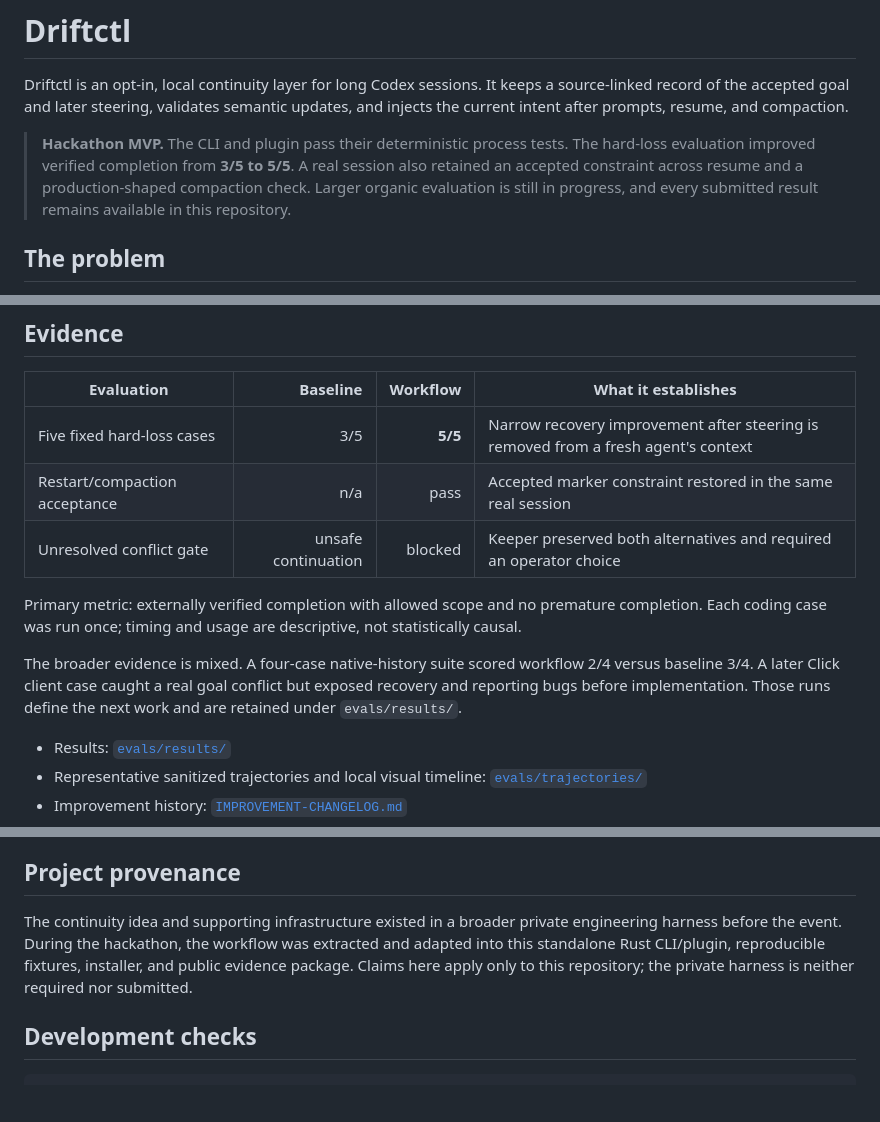
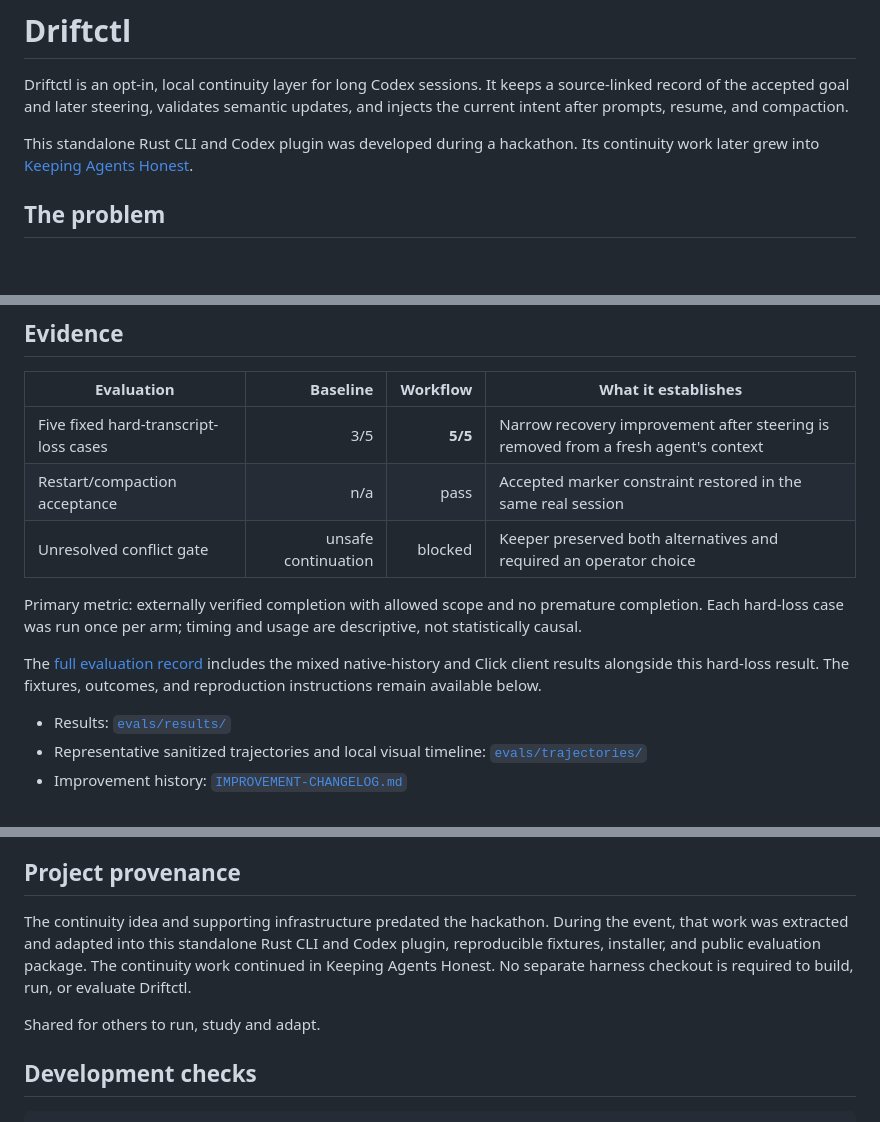
Before and after one commit to rutts29/driftctl, a Markdown page: README.md, 3 parts joined by grey strips. GitHub-like rendering; blank space fills up the shorter version.

Commit message:
Present driftctl continuity work and project lineage

```diff
--- a/README.md
+++ b/README.md
@@ -2,7 +2,7 @@
 
 Driftctl is an opt-in, local continuity layer for long Codex sessions. It keeps a source-linked record of the accepted goal and later steering, validates semantic updates, and injects the current intent after prompts, resume, and compaction.
 
-> **Hackathon MVP.** The CLI and plugin pass their deterministic process tests. The hard-loss evaluation improved verified completion from **3/5 to 5/5**. A real session also retained an accepted constraint across resume and a production-shaped compaction check. Larger organic evaluation is still in progress, and every submitted result remains available in this repository.
+This standalone Rust CLI and Codex plugin was developed during a hackathon. Its continuity work later grew into [Keeping Agents Honest](https://github.com/rutts29/keeping-agents-honest).
 
 ## The problem
 
@@ -57,13 +57,13 @@ Codex may render controls as `$driftctl-codex:driftctl on|status|off`; those exa
 
 | Evaluation | Baseline | Workflow | What it establishes |
 |---|---:|---:|---|
-| Five fixed hard-loss cases | 3/5 | **5/5** | Narrow recovery improvement after steering is removed from a fresh agent's context |
+| Five fixed hard-transcript-loss cases | 3/5 | **5/5** | Narrow recovery improvement after steering is removed from a fresh agent's context |
 | Restart/compaction acceptance | n/a | pass | Accepted marker constraint restored in the same real session |
 | Unresolved conflict gate | unsafe continuation | blocked | Keeper preserved both alternatives and required an operator choice |
 
-Primary metric: externally verified completion with allowed scope and no premature completion. Each coding case was run once; timing and usage are descriptive, not statistically causal.
+Primary metric: externally verified completion with allowed scope and no premature completion. Each hard-loss case was run once per arm; timing and usage are descriptive, not statistically causal.
 
-The broader evidence is mixed. A four-case native-history suite scored workflow 2/4 versus baseline 3/4. A later Click client case caught a real goal conflict but exposed recovery and reporting bugs before implementation. Those runs define the next work and are retained under `evals/results/`.
+The [full evaluation record](SUBMISSION.md#measured-results) includes the mixed native-history and Click client results alongside this hard-loss result. The fixtures, outcomes, and reproduction instructions remain available below.
 
 - Results: [`evals/results/`](evals/results/)
 - Representative sanitized trajectories and local visual timeline: [`evals/trajectories/`](evals/trajectories/)
@@ -88,7 +88,9 @@ The broader evidence is mixed. A four-case native-history suite scored workflow
 
 ## Project provenance
 
-The continuity idea and supporting infrastructure existed in a broader private engineering harness before the event. During the hackathon, the workflow was extracted and adapted into this standalone Rust CLI/plugin, reproducible fixtures, installer, and public evidence package. Claims here apply only to this repository; the private harness is neither required nor submitted.
+The continuity idea and supporting infrastructure predated the hackathon. During the event, that work was extracted and adapted into this standalone Rust CLI and Codex plugin, reproducible fixtures, installer, and public evaluation package. The continuity work continued in Keeping Agents Honest. No separate harness checkout is required to build, run, or evaluate Driftctl.
+
+Shared for others to run, study and adapt.
 
 ## Development checks
 
```
